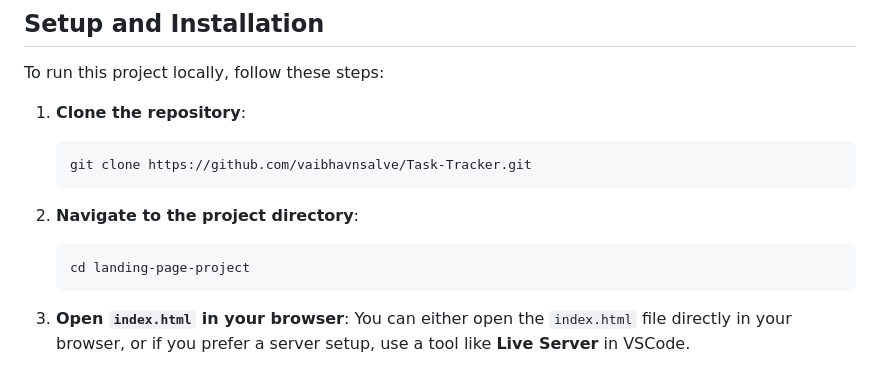
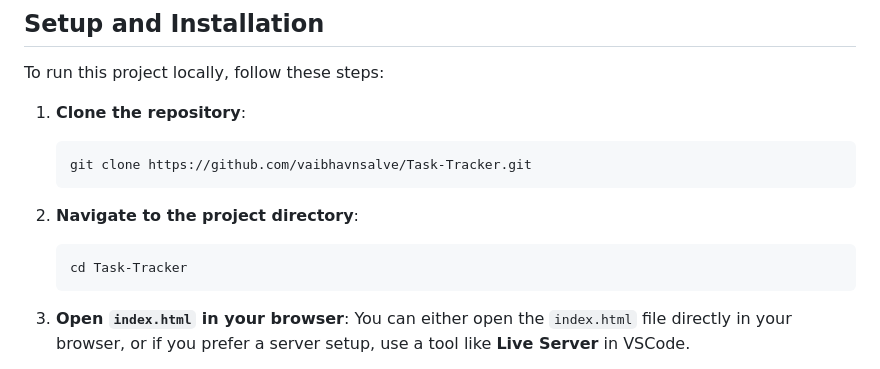
Before and after one commit to vaibhavnsalve/Task-Tracker, a Markdown page: readme.md, the part around the change. Drawn GitHub-style.

````diff
--- a/readme.md
+++ b/readme.md
@@ -55,7 +55,7 @@ To run this project locally, follow these steps:
 
 2. **Navigate to the project directory**:
    ```bash
-   cd landing-page-project
+   cd Task-Tracker
    ```
 
 3. **Open `index.html` in your browser**:
````
